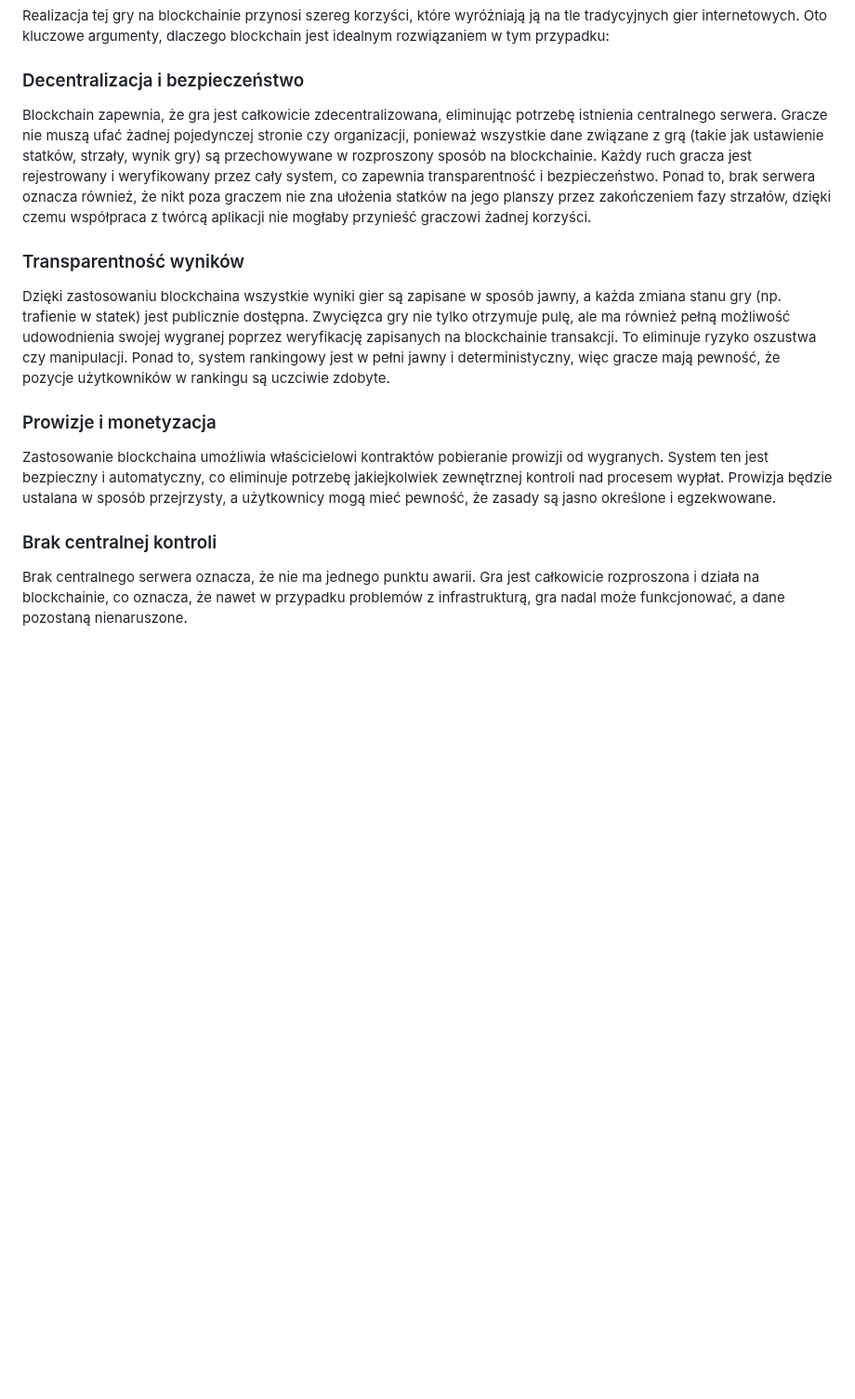
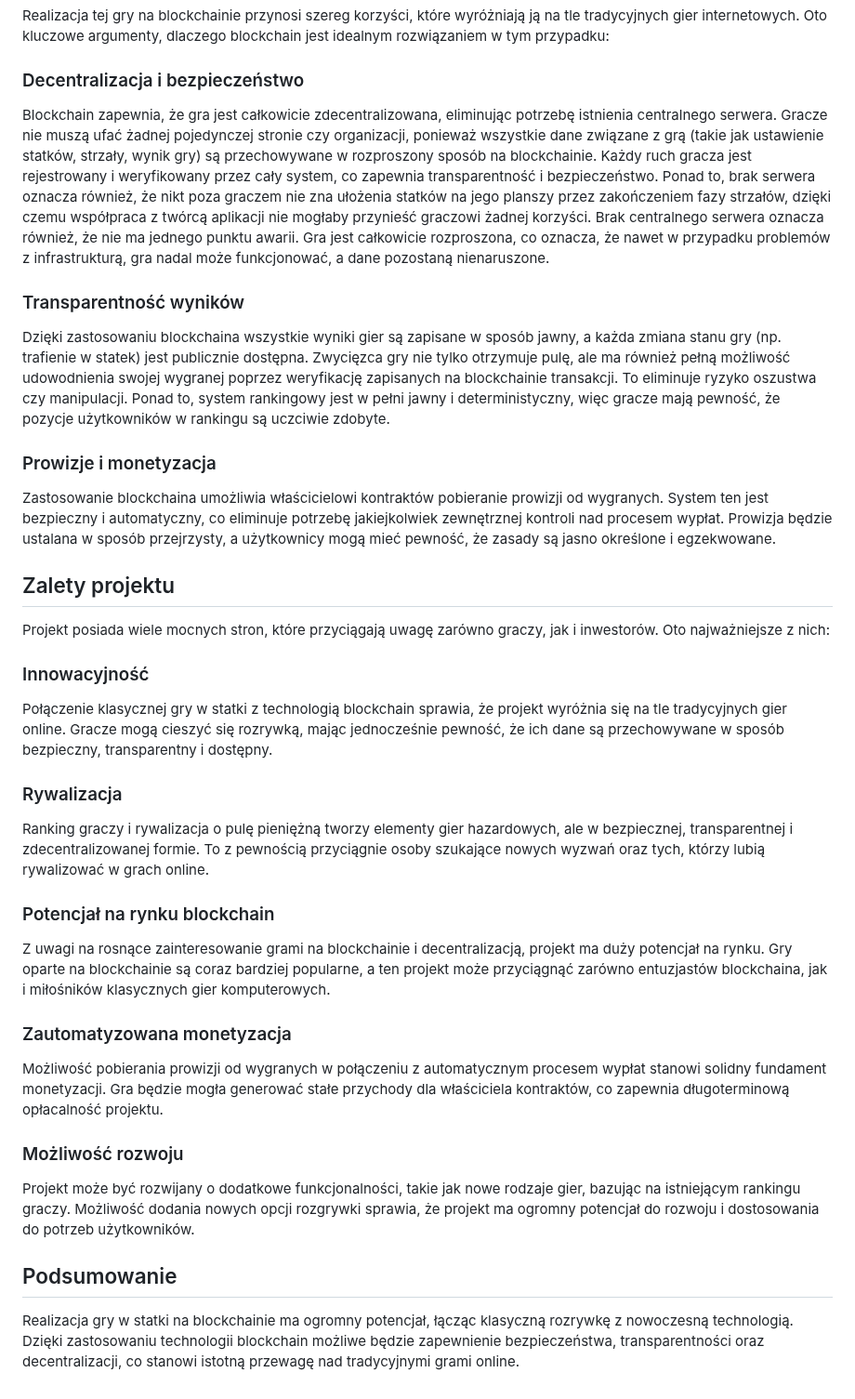
Before and after one commit to fmkra/chainship, a Markdown page: README.md, the part around the change. Shown at 93% size. GitHub-like rendering; blank space fills up the shorter version.

```diff
--- a/README.md
+++ b/README.md
@@ -21,7 +21,7 @@ Realizacja tej gry na blockchainie przynosi szereg korzyści, które wyróżniaj
 
 ### Decentralizacja i bezpieczeństwo
 
-Blockchain zapewnia, że gra jest całkowicie zdecentralizowana, eliminując potrzebę istnienia centralnego serwera. Gracze nie muszą ufać żadnej pojedynczej stronie czy organizacji, ponieważ wszystkie dane związane z grą (takie jak ustawienie statków, strzały, wynik gry) są przechowywane w rozproszony sposób na blockchainie. Każdy ruch gracza jest rejestrowany i weryfikowany przez cały system, co zapewnia transparentność i bezpieczeństwo. Ponad to, brak serwera oznacza również, że nikt poza graczem nie zna ułożenia statków na jego planszy przez zakończeniem fazy strzałów, dzięki czemu współpraca z twórcą aplikacji nie mogłaby przynieść graczowi żadnej korzyści.
+Blockchain zapewnia, że gra jest całkowicie zdecentralizowana, eliminując potrzebę istnienia centralnego serwera. Gracze nie muszą ufać żadnej pojedynczej stronie czy organizacji, ponieważ wszystkie dane związane z grą (takie jak ustawienie statków, strzały, wynik gry) są przechowywane w rozproszony sposób na blockchainie. Każdy ruch gracza jest rejestrowany i weryfikowany przez cały system, co zapewnia transparentność i bezpieczeństwo. Ponad to, brak serwera oznacza również, że nikt poza graczem nie zna ułożenia statków na jego planszy przez zakończeniem fazy strzałów, dzięki czemu współpraca z twórcą aplikacji nie mogłaby przynieść graczowi żadnej korzyści. Brak centralnego serwera oznacza również, że nie ma jednego punktu awarii. Gra jest całkowicie rozproszona, co oznacza, że nawet w przypadku problemów z infrastrukturą, gra nadal może funkcjonować, a dane pozostaną nienaruszone.
 
 ### Transparentność wyników
 
@@ -31,6 +31,29 @@ Dzięki zastosowaniu blockchaina wszystkie wyniki gier są zapisane w sposób ja
 
 Zastosowanie blockchaina umożliwia właścicielowi kontraktów pobieranie prowizji od wygranych. System ten jest bezpieczny i automatyczny, co eliminuje potrzebę jakiejkolwiek zewnętrznej kontroli nad procesem wypłat. Prowizja będzie ustalana w sposób przejrzysty, a użytkownicy mogą mieć pewność, że zasady są jasno określone i egzekwowane.
 
-### Brak centralnej kontroli
+## Zalety projektu
 
-Brak centralnego serwera oznacza, że nie ma jednego punktu awarii. Gra jest całkowicie rozproszona i działa na blockchainie, co oznacza, że nawet w przypadku problemów z infrastrukturą, gra nadal może funkcjonować, a dane pozostaną nienaruszone.
+Projekt posiada wiele mocnych stron, które przyciągają uwagę zarówno graczy, jak i inwestorów. Oto najważniejsze z nich:
+
+### Innowacyjność
+
+Połączenie klasycznej gry w statki z technologią blockchain sprawia, że projekt wyróżnia się na tle tradycyjnych gier online. Gracze mogą cieszyć się rozrywką, mając jednocześnie pewność, że ich dane są przechowywane w sposób bezpieczny, transparentny i dostępny.
+
+### Rywalizacja
+
+Ranking graczy i rywalizacja o pulę pieniężną tworzy elementy gier hazardowych, ale w bezpiecznej, transparentnej i zdecentralizowanej formie. To z pewnością przyciągnie osoby szukające nowych wyzwań oraz tych, którzy lubią rywalizować w grach online.
+
+### Potencjał na rynku blockchain
+Z uwagi na rosnące zainteresowanie grami na blockchainie i decentralizacją, projekt ma duży potencjał na rynku. Gry oparte na blockchainie są coraz bardziej popularne, a ten projekt może przyciągnąć zarówno entuzjastów blockchaina, jak i miłośników klasycznych gier komputerowych.
+
+### Zautomatyzowana monetyzacja
+
+Możliwość pobierania prowizji od wygranych w połączeniu z automatycznym procesem wypłat stanowi solidny fundament monetyzacji. Gra będzie mogła generować stałe przychody dla właściciela kontraktów, co zapewnia długoterminową opłacalność projektu.
+
+### Możliwość rozwoju
+
+Projekt może być rozwijany o dodatkowe funkcjonalności, takie jak nowe rodzaje gier, bazując na istniejącym rankingu graczy. Możliwość dodania nowych opcji rozgrywki sprawia, że projekt ma ogromny potencjał do rozwoju i dostosowania do potrzeb użytkowników.
+
+## Podsumowanie
+
+Realizacja gry w statki na blockchainie ma ogromny potencjał, łącząc klasyczną rozrywkę z nowoczesną technologią. Dzięki zastosowaniu technologii blockchain możliwe będzie zapewnienie bezpieczeństwa, transparentności oraz decentralizacji, co stanowi istotną przewagę nad tradycyjnymi grami online.
```
